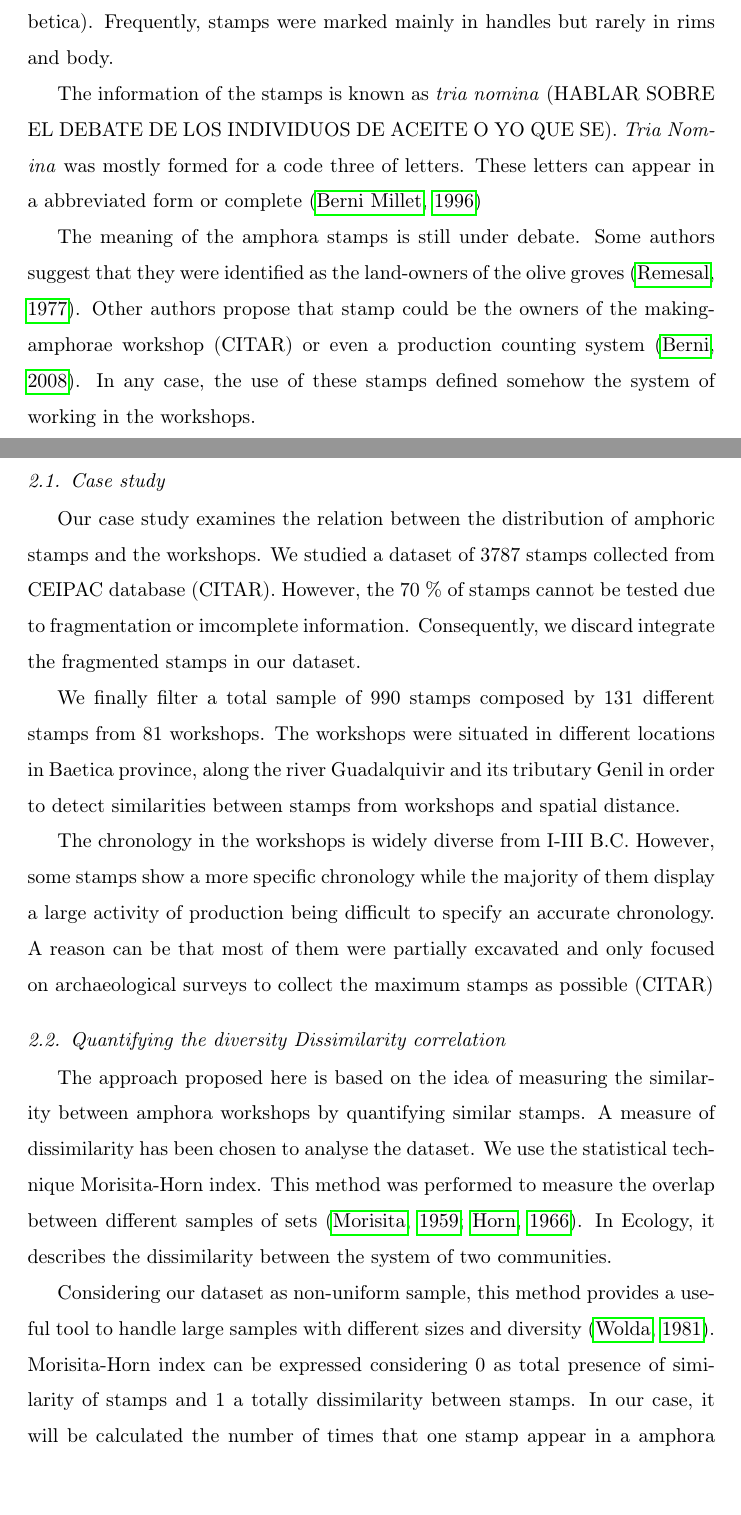
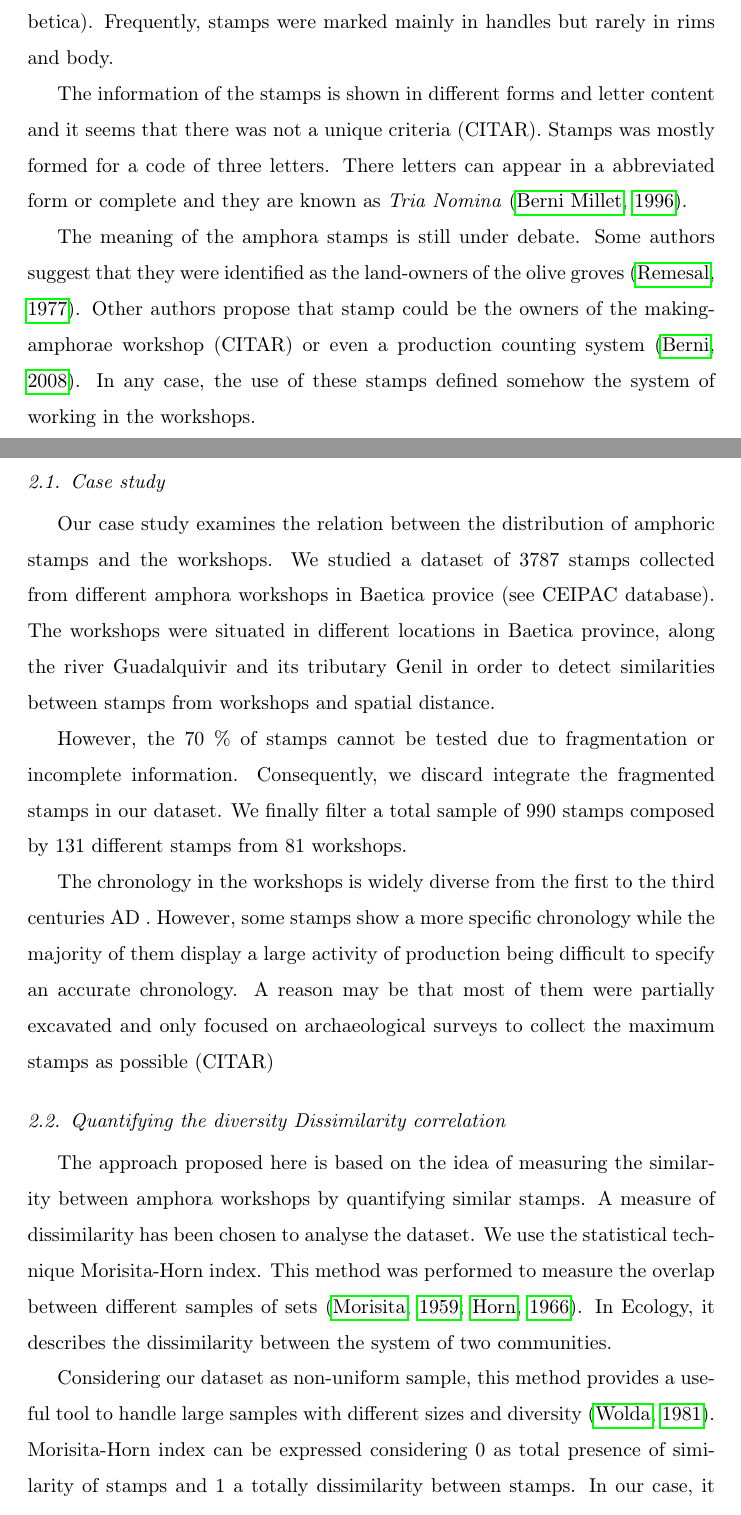
Before and after one commit to Mcotsar/Edinburgh_research, a LaTeX paper (Paper/jaccardbaetica.tex): two parts of pages 2 and 3 of 5, joined at a grey line, cut so that both start at the same text, the shorter picture padded with empty space. Compiled offline with pdfLaTeX.

Commit message:
modify material and method

```diff
--- a/Paper/jaccardbaetica.tex
+++ b/Paper/jaccardbaetica.tex
@@ -54,23 +54,25 @@ Roman provinces such as Baetica became important production and distribution cen
 
 
 
-All the amphora stamps belong to Dressel 20 types \citep{martin-kilcher_romischen_1994}. Dressel 20 is commonly associated with transportation of Baetican olive oil through the provinces during the Roman Empire \citep{berni_millet_epigrafianforica_2008}. Most Dressel 20 were marked in stamps and \textit{tituli picti} and inked in graffities with different information but there is not a general consensus about the meaning of them \citep{rodriguez_baetican_1998}. Stamps are the most studied in this type of amphorae. There is evidence that stamps were used for almost three centuries. (economía oleica betica). Frequently, stamps were marked mainly in handles but rarely in rims and body.
+All the amphora stamps belong to Dressel 20 types \citep{dressel,martin-kilcher_romischen_1994}. Dressel 20 is commonly associated with transportation of Baetican olive oil through the provinces during the Roman Empire \citep{berni_millet_epigrafianforica_2008}. Most Dressel 20 were marked in stamps and \textit{tituli picti} and inked in graffities with different information but there is not a general consensus about the meaning of them \citep{rodriguez_baetican_1998}. Stamps are the most studied in this type of amphorae. There is evidence that stamps were used for almost three centuries. (economía oleica betica). Frequently, stamps were marked mainly in handles but rarely in rims and body.
 
-The information of the stamps is known as \textit{tria nomina} (HABLAR SOBRE EL DEBATE DE LOS INDIVIDUOS DE ACEITE O YO QUE SE). \textit{Tria Nomina} was mostly formed for a code three of letters. These letters can appear in a abbreviated form or complete \citep{berni_millet_amphora_1996}
+The information of the stamps is shown in different forms and letter content and it seems that there was not a unique criteria (CITAR). Stamps was mostly formed for a code of three letters. There letters can appear in a abbreviated form or complete and they are known as \textit{Tria Nomina} \citep{berni_millet_amphora_1996}.
+
 
 The meaning of the amphora stamps is still under debate. Some authors suggest that they were identified as the land-owners of the olive groves \citep{rodriguez_economioleicola_1977}. Other authors propose that stamp could be the owners of the making-amphorae workshop (CITAR) or even a production counting system \citep{berni_millet_epigrafianforica_2008}. In any case, the use of these stamps defined somehow the system of working in the workshops.
 %habría que citar a Dressel
 %olive producing
 
+
 \section{Material and Methods}
 
 \subsection{Case study}
 
-Our case study examines the relation between the distribution of amphoric stamps and the workshops. We studied a dataset of 3787 stamps collected from CEIPAC database (CITAR). However, the 70 \% of stamps cannot be tested due to fragmentation or imcomplete information. Consequently, we discard integrate the fragmented stamps in our dataset.
+Our case study examines the relation between the distribution of amphoric stamps and the workshops. We studied a dataset of 3787 stamps collected from different amphora workshops in Baetica provice (see CEIPAC database). The workshops were situated in different locations in Baetica province, along the river Guadalquivir and its tributary Genil in order to detect similarities between stamps from workshops and spatial distance.
 
-We finally filter a total sample of 990 stamps composed by 131 different stamps from 81 workshops. The workshops were situated in different locations in Baetica province, along the river Guadalquivir and its tributary Genil in order to detect similarities between stamps from workshops and spatial distance.
+However, the 70 \% of stamps cannot be tested due to fragmentation or incomplete information. Consequently, we discard integrate the fragmented stamps in our dataset. We finally filter a total sample of 990 stamps composed by 131 different stamps from 81 workshops.
 
-The chronology in the workshops is widely diverse from I-III B.C. However, some stamps show a more specific chronology while the majority of them display a large activity of production being difficult to specify an accurate chronology. A reason can be that most of them were partially excavated and only focused on archaeological surveys to collect the maximum stamps as possible (CITAR)
+The chronology in the workshops is widely diverse from the first to the third centuries AD . However, some stamps show a more specific chronology while the majority of them display a large activity of production being difficult to specify an accurate chronology. A reason may be that most of them were partially excavated and only focused on archaeological surveys to collect the maximum stamps as possible (CITAR)
 
 %los sellos fueron marcados a partir del siglo II d.C (la economía oleícola bética Remesal) hablar de stams más concreto
 
```
Also changed, not shown: Paper/jaccardbaetica.bbl, Paper/jaccardbaetica.pdf, Paper/jaccardbaetica.ps, Paper/jaccardbaetica.tex (2 more changed lines), 5 other files.
